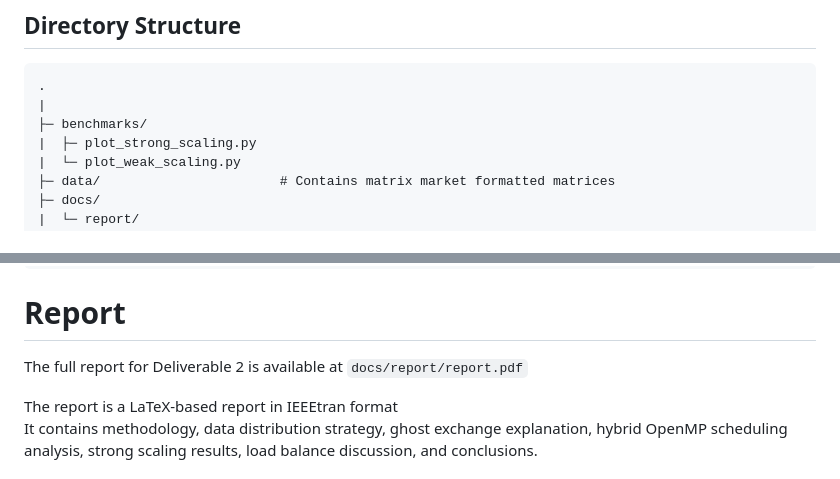
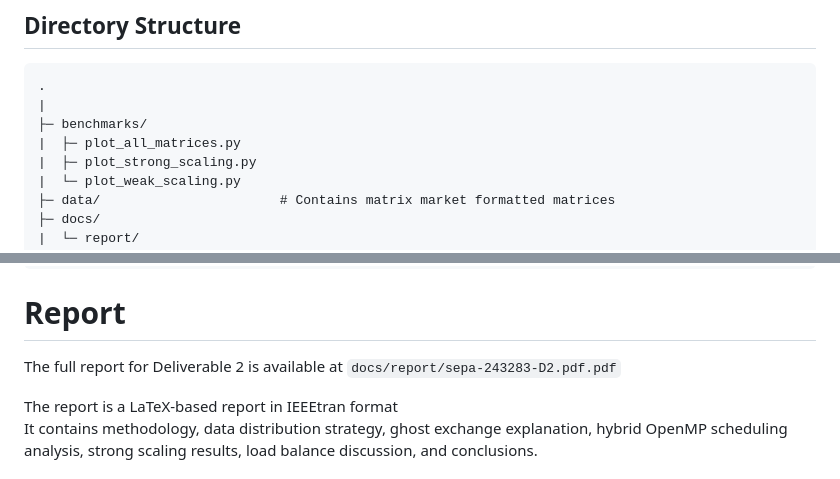
Before and after one commit to sepamatteo/PARCO-Computing-2026-243283, a Markdown page: deliverable_2/README.md, 2 parts joined by grey strips. Rendered like a GitHub page.

````diff
--- a/deliverable_2/README.md
+++ b/deliverable_2/README.md
@@ -34,6 +34,7 @@ This project implements a **distributed Sparse Matrix-Vector Multiplication (SpM
 .
 |
 ├─ benchmarks/
+|  ├─ plot_all_matrices.py
 |  ├─ plot_strong_scaling.py
 |  └─ plot_weak_scaling.py
 ├─ data/                       # Contains matrix market formatted matrices
@@ -101,7 +102,7 @@ Options:
 ```
 
 # Report
-The full report for Deliverable 2 is available at ```docs/report/report.pdf```
+The full report for Deliverable 2 is available at ```docs/report/sepa-243283-D2.pdf.pdf```
 
 The report is a LaTeX-based report in IEEEtran format \
 It contains methodology, data distribution strategy, ghost exchange explanation, hybrid OpenMP scheduling analysis, strong scaling results, load balance discussion, and conclusions.
````
